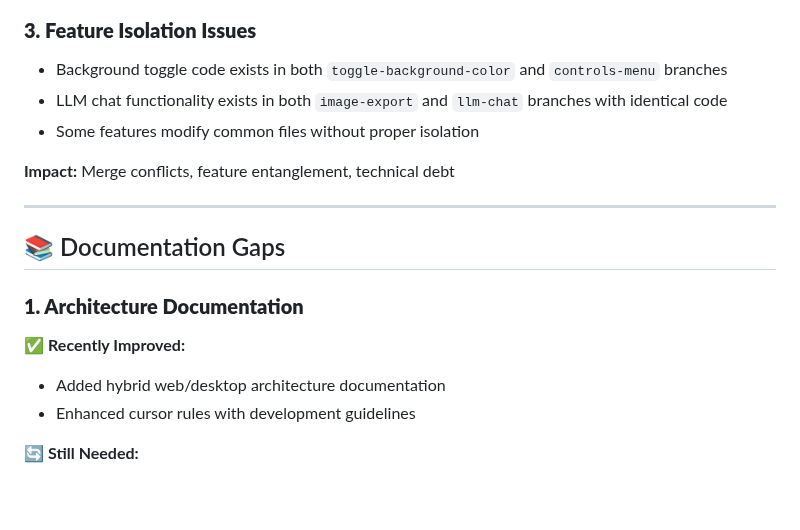
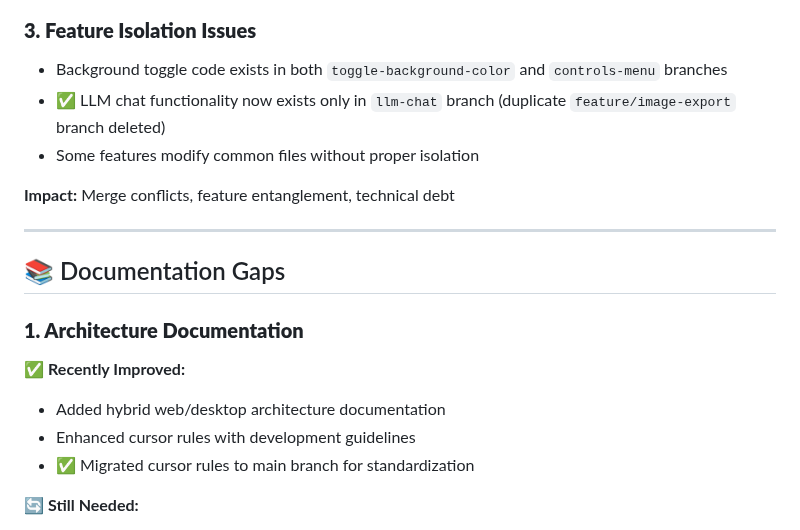
Before and after one commit to halcyonic-systems/bert, a Markdown page: REPO_CLEANUP_OPPORTUNITIES.md, the part around one of its changes. Rendered like a GitHub page; blank space fills up the shorter version.

```diff
--- a/REPO_CLEANUP_OPPORTUNITIES.md
+++ b/REPO_CLEANUP_OPPORTUNITIES.md
@@ -97,7 +94,7 @@ Current warnings during compilation:
 
 ### **3. Feature Isolation Issues**
 - Background toggle code exists in both `toggle-background-color` and `controls-menu` branches
-- LLM chat functionality exists in both `image-export` and `llm-chat` branches with identical code
+- ✅ LLM chat functionality now exists only in `llm-chat` branch (duplicate `feature/image-export` branch deleted)
 - Some features modify common files without proper isolation
 
 **Impact:** Merge conflicts, feature entanglement, technical debt
@@ -110,6 +107,7 @@ Current warnings during compilation:
 ✅ **Recently Improved:**
 - Added hybrid web/desktop architecture documentation
 - Enhanced cursor rules with development guidelines
+- ✅ Migrated cursor rules to main branch for standardization
 
 🔄 **Still Needed:**
 - Component interaction diagrams
```
Also changed, not shown: other parts of REPO_CLEANUP_OPPORTUNITIES.md (+31 -33 lines).
